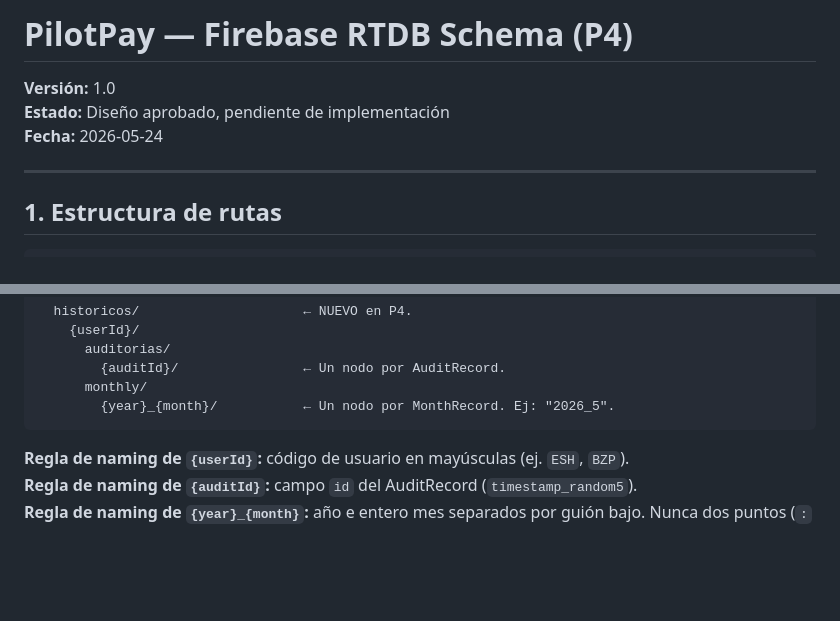
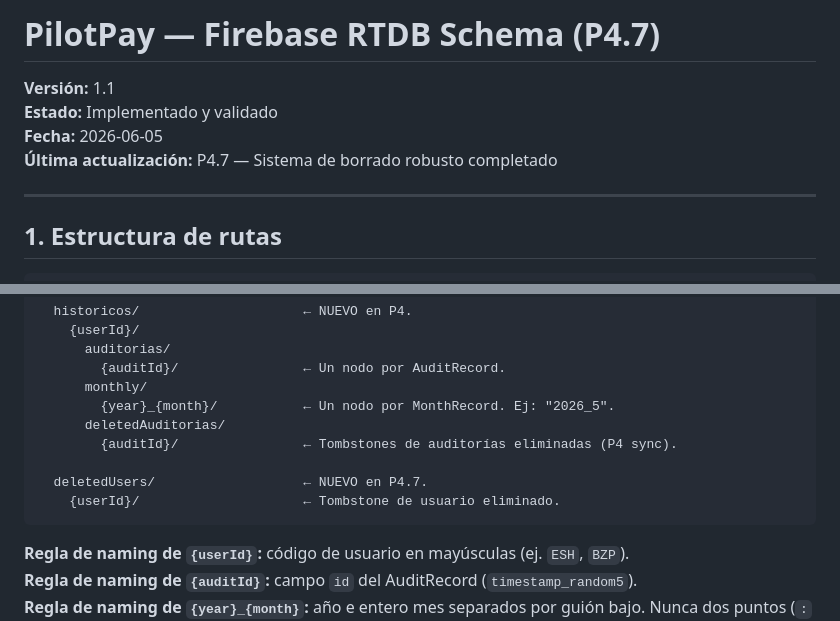
Before and after one commit to ErRaba/PilotPay, a Markdown page: docs/FIREBASE_SCHEMA.md, 2 parts joined by grey strips. GitHub-like rendering; blank space fills up the shorter version.

````diff
--- a/docs/FIREBASE_SCHEMA.md
+++ b/docs/FIREBASE_SCHEMA.md
@@ -1,8 +1,9 @@
-# PilotPay — Firebase RTDB Schema (P4)
+# PilotPay — Firebase RTDB Schema (P4.7)
 
-**Versión:** 1.0
-**Estado:** Diseño aprobado, pendiente de implementación
-**Fecha:** 2026-05-24
+**Versión:** 1.1
+**Estado:** Implementado y validado
+**Fecha:** 2026-06-05
+**Última actualización:** P4.7 — Sistema de borrado robusto completado
 
 ---
 
@@ -28,6 +29,11 @@ pilotpay/
         {auditId}/                ← Un nodo por AuditRecord.
       monthly/
         {year}_{month}/           ← Un nodo por MonthRecord. Ej: "2026_5".
+      deletedAuditorias/
+        {auditId}/                ← Tombstones de auditorías eliminadas (P4 sync).
+
+  deletedUsers/                   ← NUEVO en P4.7.
+    {userId}/                     ← Tombstone de usuario eliminado.
 ```
 
 **Regla de naming de `{userId}`:** código de usuario en mayúsculas (ej. `ESH`, `BZP`).
````
Also changed, not shown: other parts of docs/FIREBASE_SCHEMA.md (+50 -0 lines), docs/CHANGELOG_P4.7.md (added, +565 -0 lines), docs/FIREBASE_SECURITY.md (+6 -1 lines).
